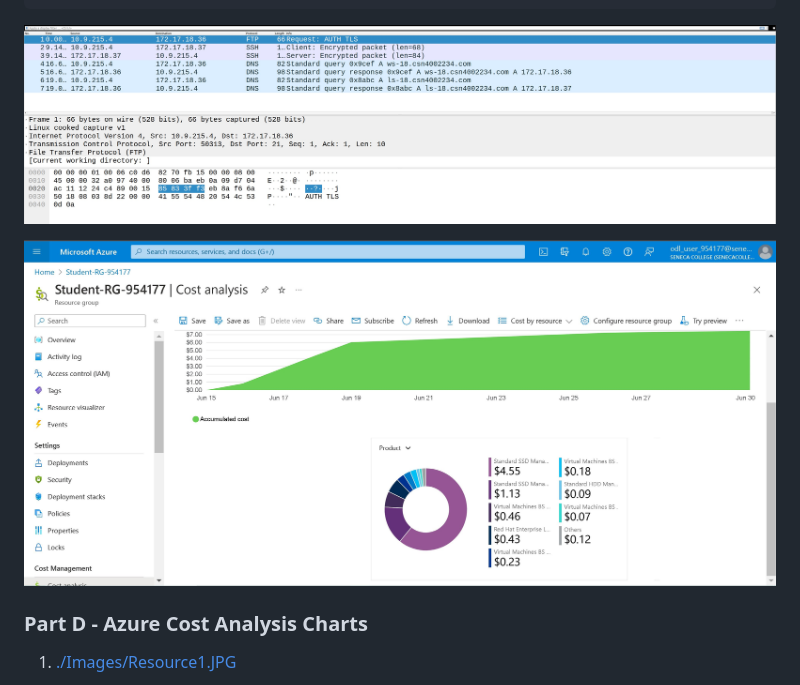
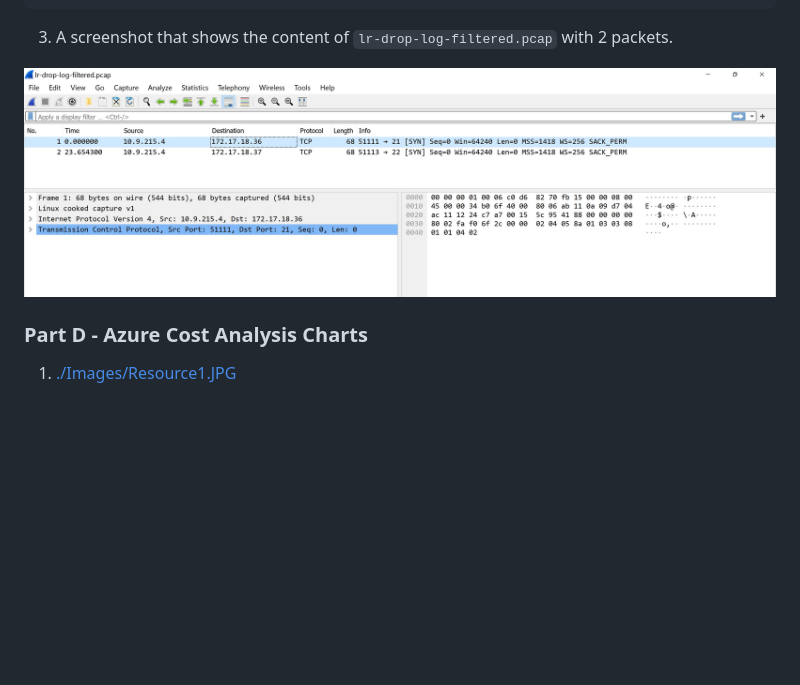
Before and after one commit to 108170218-myseneca/CSN400-Capstone, a Markdown page: Checkpoint9/README.md, the part around one of its changes. Drawn GitHub-style; pictures changed too: Checkpoint9/Images/DropFiltered.JPG, Checkpoint9/Images/NodropFiltered.JPG; folded sections open; blank space fills up the shorter version.

```diff
--- a/Checkpoint9/README.md
+++ b/Checkpoint9/README.md
@@ -121,10 +128,9 @@ Jul 21 15:04:22 LR-18 kernel: Blocked FTP TO WS-18: IN=eth0 OUT=eth0 MAC=00:22:4
 </details>
 
 
-![No Drop Log](https://github.com/108170218-myseneca/CSN400-Capstone/blob/main/Checkpoint9/Images/NodropFiltered.JPG)
+3. A screenshot that shows the content of `lr-drop-log-filtered.pcap` with 2 packets.
 
-
-![Last Month Product](https://github.com/108170218-myseneca/CSN400-Capstone/blob/main/Checkpoint9/Images/Product.jpg)
+![Drop Filtered](https://github.com/108170218-myseneca/CSN400-Capstone/blob/main/Checkpoint9/Images/DropFiltered.JPG)
 
 
 ### Part D - Azure Cost Analysis Charts
```
Also changed, not shown: other parts of Checkpoint9/README.md (+9 -2 lines), Checkpoint9/Images/ApacheFiltered.JPG, Checkpoint9/Images/MySQLFiltered.JPG, 1 other file.
